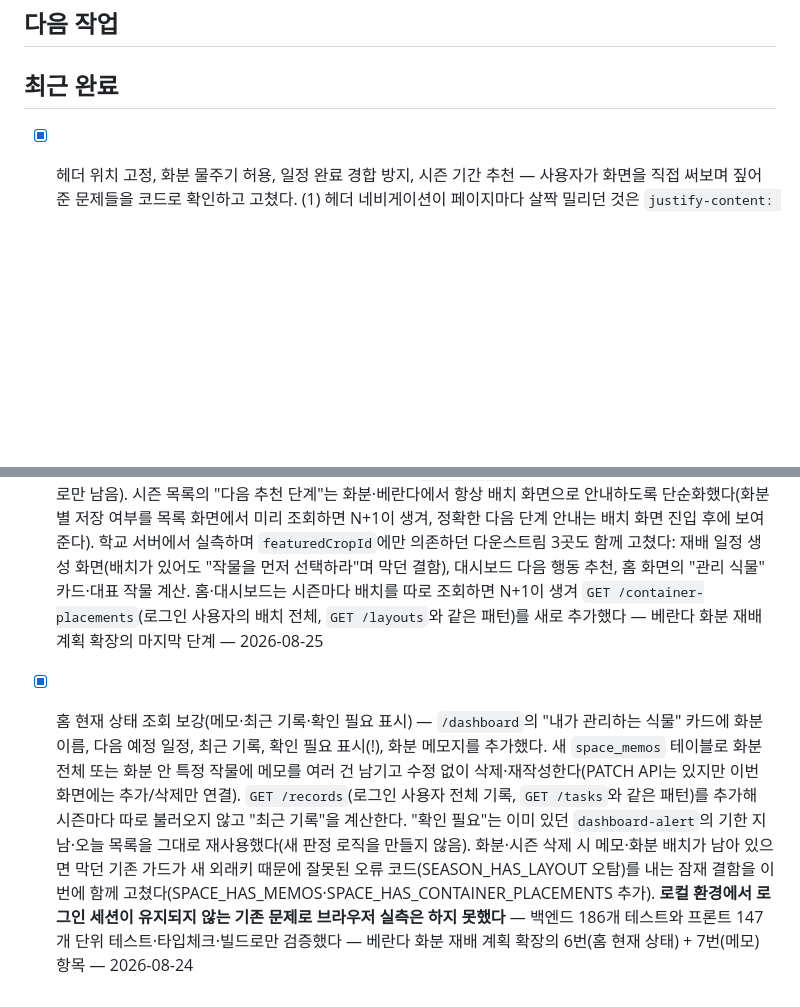
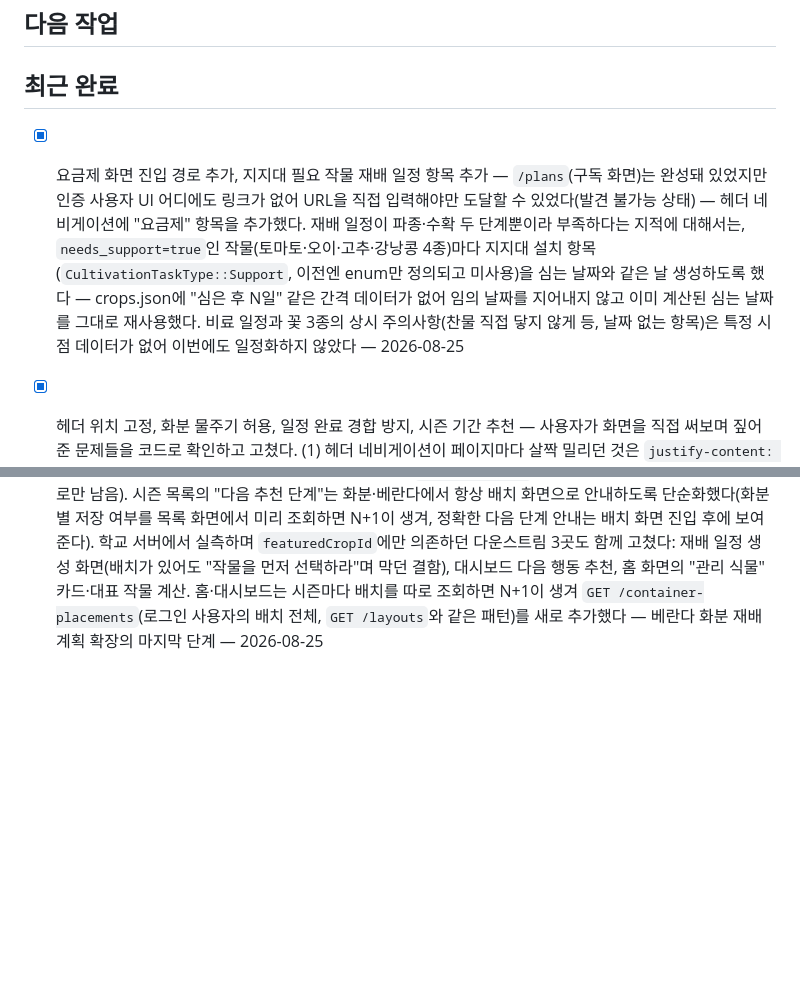
Before and after one commit to vegetable-garden-planner/vegetable-garden-planner, a Markdown page: docs/TASKS.md, 2 parts joined by grey strips. Rendered like a GitHub page; blank space fills up the shorter version.

Commit message:
문서: 요금제 링크·지지대 일정 완료 표시, 오래된 완료 이력 정리
10개 상한을 유지하기 위해 가장 오래된 완료 항목(홈 현재 상태 조회 보강)을 제거했다.

```diff
--- a/docs/TASKS.md
+++ b/docs/TASKS.md
@@ -21,6 +21,7 @@
 
 ## 최근 완료
 
+- [x] 요금제 화면 진입 경로 추가, 지지대 필요 작물 재배 일정 항목 추가 — `/plans`(구독 화면)는 완성돼 있었지만 인증 사용자 UI 어디에도 링크가 없어 URL을 직접 입력해야만 도달할 수 있었다(발견 불가능 상태) — 헤더 네비게이션에 "요금제" 항목을 추가했다. 재배 일정이 파종·수확 두 단계뿐이라 부족하다는 지적에 대해서는, `needs_support=true`인 작물(토마토·오이·고추·강낭콩 4종)마다 지지대 설치 항목(`CultivationTaskType::Support`, 이전엔 enum만 정의되고 미사용)을 심는 날짜와 같은 날 생성하도록 했다 — crops.json에 "심은 후 N일" 같은 간격 데이터가 없어 임의 날짜를 지어내지 않고 이미 계산된 심는 날짜를 그대로 재사용했다. 비료 일정과 꽃 3종의 상시 주의사항(찬물 직접 닿지 않게 등, 날짜 없는 항목)은 특정 시점 데이터가 없어 이번에도 일정화하지 않았다 — 2026-08-25
 - [x] 헤더 위치 고정, 화분 물주기 허용, 일정 완료 경합 방지, 시즌 기간 추천 — 사용자가 화면을 직접 써보며 짚어준 문제들을 코드로 확인하고 고쳤다. (1) 헤더 네비게이션이 페이지마다 살짝 밀리던 것은 `justify-content: space-between` 3분할 레이아웃이 페이지별 액션 버튼 길이에 영향받던 게 원인이라 3단 그리드(1fr auto 1fr)로 고쳤다(DOM 좌표로 페이지 간 완전히 동일함을 확인). 로고는 항상 "/"로 갔다가 로그인 상태를 다시 확인해 리다이렉트되는 중간 화면을 거쳤는데, 헤더가 직접 인증 상태를 읽어 /dashboard 또는 /start로 바로 이동하게 했다. "작물관리"와 완전히 같은 목적지였던 돋보기 버튼은 제거했다. (2) 화분·베란다는 물주기 기능 자체가 막혀 있었다(프론트는 space.type!=='garden'이면 차단, 백엔드 CreateWateringSchedule도 garden_layout_placements만 조회) — 실제 재배자에게는 물을 줘야 하는데 만들 방법이 없던 진짜 결함이었다. 백엔드는 container_placements도 함께 조회하도록 넓히고, 프론트는 공간 유형에 따라 배치 출처를 나눠 화분 배치 화면도 안내하게 했다. 학교 서버에서 실제로 화분 시즌에 물주기 일정을 만들어 확인했다. (3) 재배 일정 완료 버튼을 아주 빠르게 두 번 누르면 disabled 반영 전에 같은 옛 버전으로 요청이 중복 발송돼, 실제로는 완료됐는데도 412 충돌 배너만 남는 경우가 있었다 — isSaving state만으로는 못 막아 동기 잠금 ref를 추가했다. (4) 작물 상세에서 시즌을 만들 때 권장 심기·수확 시기를 안내만 하고 날짜는 손으로 입력해야 했다 — `suggestSeasonPeriodForCrop`이 오늘 이후 가장 가까운 권장 기간을 계산해 버튼 하나로 시작일·종료일을 한 번에 채운다(연말을 넘기는 권장 시기는 제안하지 않음). 학교 서버에서 실제 계정으로 네 가지 모두 동작을 확인했다 — 2026-08-25
 - [x] 시즌 기간 제안 즉시 적용 및 삭제 차단 화면에 바로가기 링크 추가 — 사용자가 실제로 겪은 두 가지 불편을 고쳤다. (1) 텃밭 배치 화면에서 배치한 작물의 권장 시기가 시즌 기간과 맞지 않을 때, 그동안은 "시즌 기간 수정하기"로 별도 화면에 보내 날짜를 직접 다시 입력하게 했다. `suggestSeasonPeriodCoveringCrops`가 문제되는 작물들의 심는·수확 권장 달을 모두 포함하는 기간을 계산해 보여주고, 버튼 하나로 그 자리에서 바로 적용한다(페이지 이동 없음). 권장 시기가 연말을 넘기는 작물이 섞이면 하나의 기간으로 묶을 수 없어 제안을 생략한다. (2) 공간·시즌 삭제가 "먼저 OO를 삭제해야 합니다"로 막힐 때 그 OO가 어느 화면에 있는지 알려주지 않던 것을, 서버 오류 코드(SPACE_HAS_SEASONS, SEASON_HAS_TASKS 등)에 맞춰 해당 화면으로 가는 링크를 오류 메시지 옆에 붙였다. 학교 서버에서 실제 계정으로 두 기능 모두 동작을 확인했다 — 2026-08-25
 - [x] 리소스 Policy 비대칭 정리 — `CultivationTask`·`CultivationRecord`·`WateringSchedule`·`SpaceMemo` 4개에 전용 Policy(`CultivationTaskPolicy` 등, `GrowingSeasonPolicy`와 동일하게 view/update/delete가 모두 owner_id 비교로 귀결되는 구조)를 새로 만들고, 이미 존재하는 인스턴스를 다루는 곳(수정·삭제·조회·완료·미루기·되돌리기 등)은 부모(`growingSeason`/`growingSpace`)가 아니라 모델 자체(`Gate::authorize('update', $task)`)를 인가하도록 옮겼다. `GardenLayout`·`ContainerPlacement`는 대상에서 제외했다 — 두 리소스는 URL에 자기 자신의 id가 없는 시즌 종속 단일/집합 자원이라(`/seasons/{id}/layout`, `/seasons/{id}/container-placements`) 컨트롤러에 애초에 모델 인스턴스가 없고, 생성 시점엔 인스턴스 자체가 없어 부모(시즌)를 인가하는 지금 구조가 맞다. 새로 생성하는 시점(아직 인스턴스가 없는 Store류)은 그대로 부모를 인가한다 — 소유권 판정 로직은 한 비트도 바꾸지 않은 순수 구조 정리라 전체 백엔드 208개 테스트가 코드 변경 없이 그대로 통과했다 — 2026-08-25
@@ -30,4 +31,3 @@
 - [x] 로그인 상태별 첫 진입 경로 분기 — 루트(`/`)가 더 이상 정적 랜딩 화면을 보여주지 않고 로그인 상태를 확인해 비로그인은 `/start`(시작 진단)로, 로그인 상태는 `/dashboard`(내 텃밭 홈)로 즉시 이동한다. `/start`에도 `GuestGate`를 추가해 이미 로그인한 사용자가 네비게이션의 "심어봄 클래스" 링크 등으로 들어와도 진단 화면 대신 바로 `/dashboard`로 보낸다(기존에는 화면 안의 작은 "내 텃밭으로" 링크를 직접 눌러야만 빠져나갈 수 있었다). 기존 홈 랜딩(`HomeDashboard`) 컴포넌트는 라우트에서 더 이상 쓰이지 않지만 삭제하지 않고 남겨 두었다. 크롬으로 전체 흐름(익명 진단→회원가입 사전 채움→공간·시즌·배치·일정 생성→홈 카드 표시)을 처음부터 다시 확인하다가 화분 배치 작업 때 남아 있던 "대표 작물을 선택합니다" 관련 안내 문구 2곳(`space-form.tsx`, `space-list.tsx`)도 함께 고쳤다 — 2026-08-25
 - [x] AI 질문용 재배 정보 조회 API — `GET /growing-context`(로그인 사용자의 공간·시즌·화분 배치·최근 기록 최대 20건·메모·완료 안 된 일정 최대 20건을 한 번에 반환, `GrowingContext` 도메인). 새 테이블 없이 기존 모델을 owner 기준으로 조회만 한다. 응답은 기존 `GrowingSpaceResource`·`GrowingSeasonResource`·`ContainerPlacementResource`·`GardenLayoutResource`·`CultivationRecordResource`·`SpaceMemoResource`·`CultivationTaskResource`를 그대로 재사용해 조합했다(새 필드 형식을 만들지 않음). AI 제공자·모델은 여전히 미정이라 이 세션에서 실제 AI 연동·화면은 만들지 않았다 — 읽기 전용 백엔드 엔드포인트만 완성했고, 실제 소비처(AI 질문창)는 제공자가 정해진 뒤 별도 작업 — 베란다 화분 재배 계획 확장 로드맵 전체 완료 — 2026-08-25
 - [x] 화분 배치 프론트 화면 — `PUT /seasons/{id}/container-placements`를 쓰는 목록형 배치 화면(`/seasons/{id}/placements`, `container-placement` 도메인)을 새로 만들었다. 행마다 화분·작물·수량을 고르며, 한 시즌 안에서 화분을 여러 개 선택할 수 있어 "여러 화분을 하나로 묶는 계획" 요구사항을 만족한다. 좌표·격자는 쓰지 않고(`frontend/DESIGN.md`의 화분·베란다 무격자 방침 유지) `position`엔 표시 순서만 저장한다(서버가 `id`로 정렬해 반환하므로 순서 보존에 필요). 기존 "대표 작물 선택" 드롭다운은 화분·베란다 시즌에서 완전히 제거해 이 화면으로 교체했다(텃밭의 "대표 작물 (선택)"은 그대로 유지). 시즌 생성 시 화분·베란다에 대표 작물을 강제하던 백엔드 검증도 함께 제거했다(`featuredCropId`는 배치 이전 시즌과의 하위 호환용으로만 남음). 시즌 목록의 "다음 추천 단계"는 화분·베란다에서 항상 배치 화면으로 안내하도록 단순화했다(화분별 저장 여부를 목록 화면에서 미리 조회하면 N+1이 생겨, 정확한 다음 단계 안내는 배치 화면 진입 후에 보여준다). 학교 서버에서 실측하며 `featuredCropId`에만 의존하던 다운스트림 3곳도 함께 고쳤다: 재배 일정 생성 화면(배치가 있어도 "작물을 먼저 선택하라"며 막던 결함), 대시보드 다음 행동 추천, 홈 화면의 "관리 식물" 카드·대표 작물 계산. 홈·대시보드는 시즌마다 배치를 따로 조회하면 N+1이 생겨 `GET /container-placements`(로그인 사용자의 배치 전체, `GET /layouts`와 같은 패턴)를 새로 추가했다 — 베란다 화분 재배 계획 확장의 마지막 단계 — 2026-08-25
-- [x] 홈 현재 상태 조회 보강(메모·최근 기록·확인 필요 표시) — `/dashboard`의 "내가 관리하는 식물" 카드에 화분 이름, 다음 예정 일정, 최근 기록, 확인 필요 표시(!), 화분 메모지를 추가했다. 새 `space_memos` 테이블로 화분 전체 또는 화분 안 특정 작물에 메모를 여러 건 남기고 수정 없이 삭제·재작성한다(PATCH API는 있지만 이번 화면에는 추가/삭제만 연결). `GET /records`(로그인 사용자 전체 기록, `GET /tasks`와 같은 패턴)를 추가해 시즌마다 따로 불러오지 않고 "최근 기록"을 계산한다. "확인 필요"는 이미 있던 `dashboard-alert`의 기한 지남·오늘 목록을 그대로 재사용했다(새 판정 로직을 만들지 않음). 화분·시즌 삭제 시 메모·화분 배치가 남아 있으면 막던 기존 가드가 새 외래키 때문에 잘못된 오류 코드(SEASON_HAS_LAYOUT 오탐)를 내는 잠재 결함을 이번에 함께 고쳤다(SPACE_HAS_MEMOS·SPACE_HAS_CONTAINER_PLACEMENTS 추가). **로컬 환경에서 로그인 세션이 유지되지 않는 기존 문제로 브라우저 실측은 하지 못했다** — 백엔드 186개 테스트와 프론트 147개 단위 테스트·타입체크·빌드로만 검증했다 — 베란다 화분 재배 계획 확장의 6번(홈 현재 상태) + 7번(메모) 항목 — 2026-08-24
```
